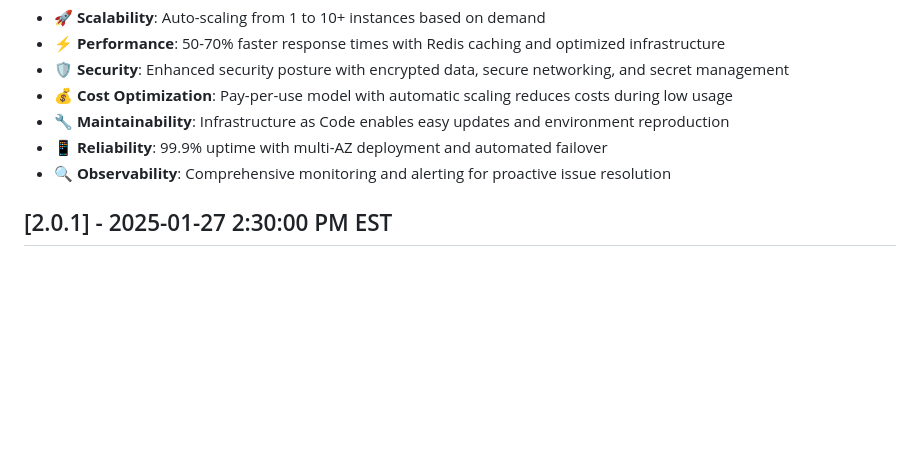
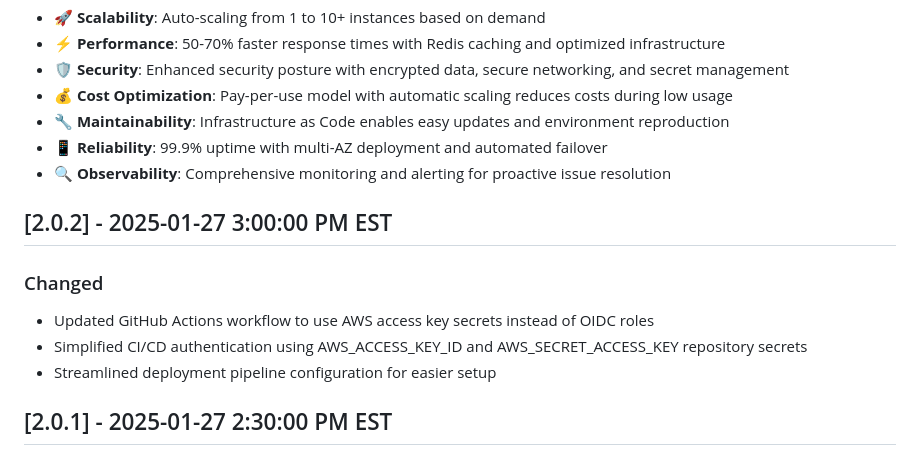
Before and after one commit to levensailor/calndrclub, a Markdown page: CHANGELOG.md, the part around the change. GitHub-like rendering; blank space fills up the shorter version.

Commit message:
Update CHANGELOG for GitHub Actions authentication change

```diff
--- a/CHANGELOG.md
+++ b/CHANGELOG.md
@@ -60,6 +60,13 @@ All notable changes to the Calndr Backend project will be documented in this fil
 - **📱 Reliability**: 99.9% uptime with multi-AZ deployment and automated failover
 - **🔍 Observability**: Comprehensive monitoring and alerting for proactive issue resolution
 
+## [2.0.2] - 2025-01-27 3:00:00 PM EST
+
+### Changed
+- Updated GitHub Actions workflow to use AWS access key secrets instead of OIDC roles
+- Simplified CI/CD authentication using AWS_ACCESS_KEY_ID and AWS_SECRET_ACCESS_KEY repository secrets
+- Streamlined deployment pipeline configuration for easier setup
+
 ## [2.0.1] - 2025-01-27 2:30:00 PM EST
 
 ### Added
```
